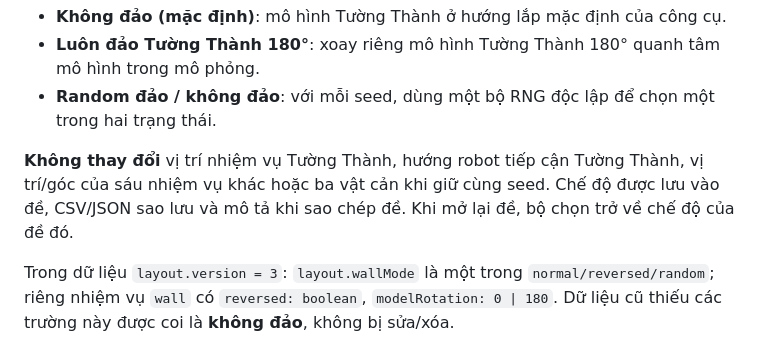
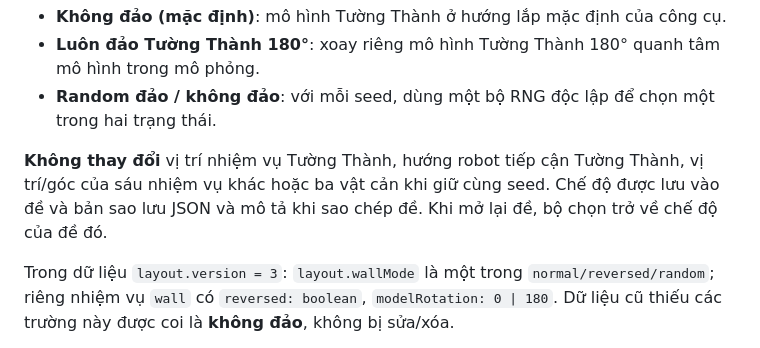
Before and after one commit to Lebinh10092003/Enjoy-AI, a Markdown page: README.md, the part around the change. GitHub-like rendering.

Commit message:
Clarify orientation backup is JSON only

```diff
--- a/README.md
+++ b/README.md
@@ -119,7 +119,7 @@ Phần **Random đề Invention** có trường **Vạn Lý Trường Thành –
 - **Luôn đảo Tường Thành 180°**: xoay riêng mô hình Tường Thành 180° quanh tâm mô hình trong mô phỏng.
 - **Random đảo / không đảo**: với mỗi seed, dùng một bộ RNG độc lập để chọn một trong hai trạng thái.
 
-**Không thay đổi** vị trí nhiệm vụ Tường Thành, hướng robot tiếp cận Tường Thành, vị trí/góc của sáu nhiệm vụ khác hoặc ba vật cản khi giữ cùng seed. Chế độ được lưu vào đề, CSV/JSON sao lưu và mô tả khi sao chép đề. Khi mở lại đề, bộ chọn trở về chế độ của đề đó.
+**Không thay đổi** vị trí nhiệm vụ Tường Thành, hướng robot tiếp cận Tường Thành, vị trí/góc của sáu nhiệm vụ khác hoặc ba vật cản khi giữ cùng seed. Chế độ được lưu vào đề và bản sao lưu JSON và mô tả khi sao chép đề. Khi mở lại đề, bộ chọn trở về chế độ của đề đó.
 
 Trong dữ liệu `layout.version = 3`: `layout.wallMode` là một trong `normal/reversed/random`; riêng nhiệm vụ `wall` có `reversed: boolean`, `modelRotation: 0 | 180`. Dữ liệu cũ thiếu các trường này được coi là **không đảo**, không bị sửa/xóa.
 
```
